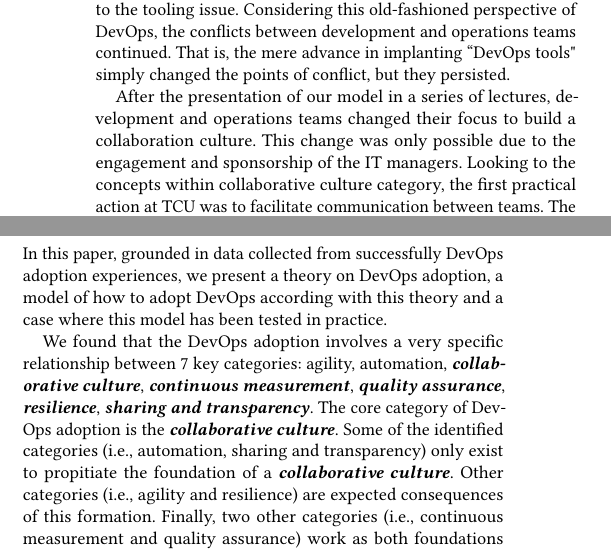
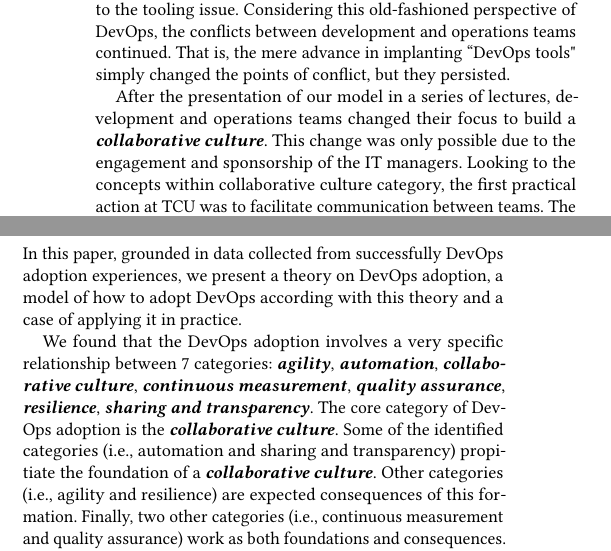
Before and after one commit to wweellddeerr/devops-esem, a LaTeX paper (main.tex, which reads application.tex, conclusion.tex): two parts of the columns of pages 9 and 10 of 11, joined at a grey line, cut so that both start at the same text. Compiled offline with pdfLaTeX.

Commit message:
ajustando

```diff
--- a/application.tex
+++ b/application.tex
@@ -42,7 +42,7 @@ teams continued. That is, the mere advance in implanting ``DevOps tools" simply
 changed the points of conflict, but they persisted.
 
 After the presentation of our  model in a series of lectures, development and
-operations teams changed their focus to build a collaboration culture. This
+operations teams changed their focus to build a \cc. This
 change was only possible due to the engagement and sponsorship of the IT
 managers. Looking to the concepts within collaborative culture category, the first practical
 action at TCU was to facilitate communication between teams. The use of tickets
--- a/conclusion.tex
+++ b/conclusion.tex
@@ -2,15 +2,14 @@
 
 In this paper, grounded in data collected from successfully DevOps adoption
 experiences, we present a theory on DevOps adoption, a model of how to adopt
-DevOps according with this theory and a case where this model has been tested
-in practice.
+DevOps according with this theory and a case of applying it in practice.
 
 We found that the DevOps adoption involves a very specific relationship between
-7 key categories: agility, automation, \cc, \cat{continuous
+7 categories: \cat{agility}, \cat{automation}, \cc, \cat{continuous
 measurement}, \cat{quality assurance}, \cat{resilience}, \cat{sharing and transparency}.
 The core category of DevOps adoption is the \cc. Some of the
-identified categories (i.e., automation, sharing and transparency) only exist
-to propitiate the foundation of a \cc. Other categories
+identified categories (i.e., automation and sharing and transparency) propitiate
+the foundation of a \cc. Other categories
 (i.e., agility and resilience) are expected consequences of this formation.
 Finally, two other categories (i.e., continuous measurement and quality
 assurance) work as both foundations and consequences. We call the foundations
```
Also changed, not shown: related_work.tex (+2 -2 lines), application.tex (4 more changed lines).
